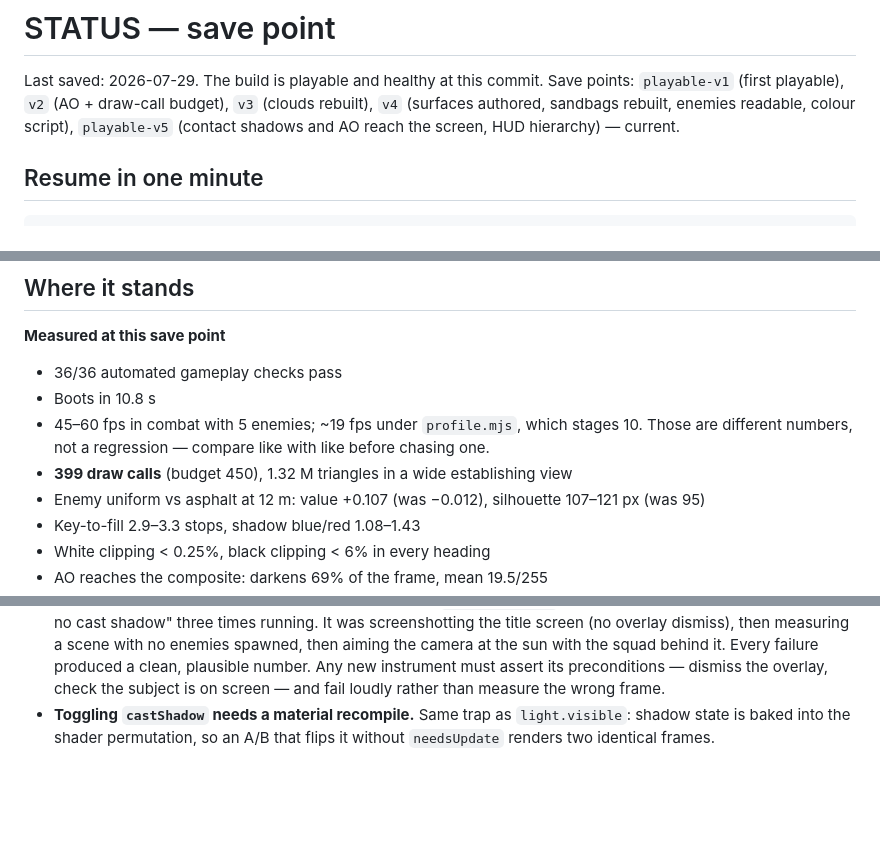
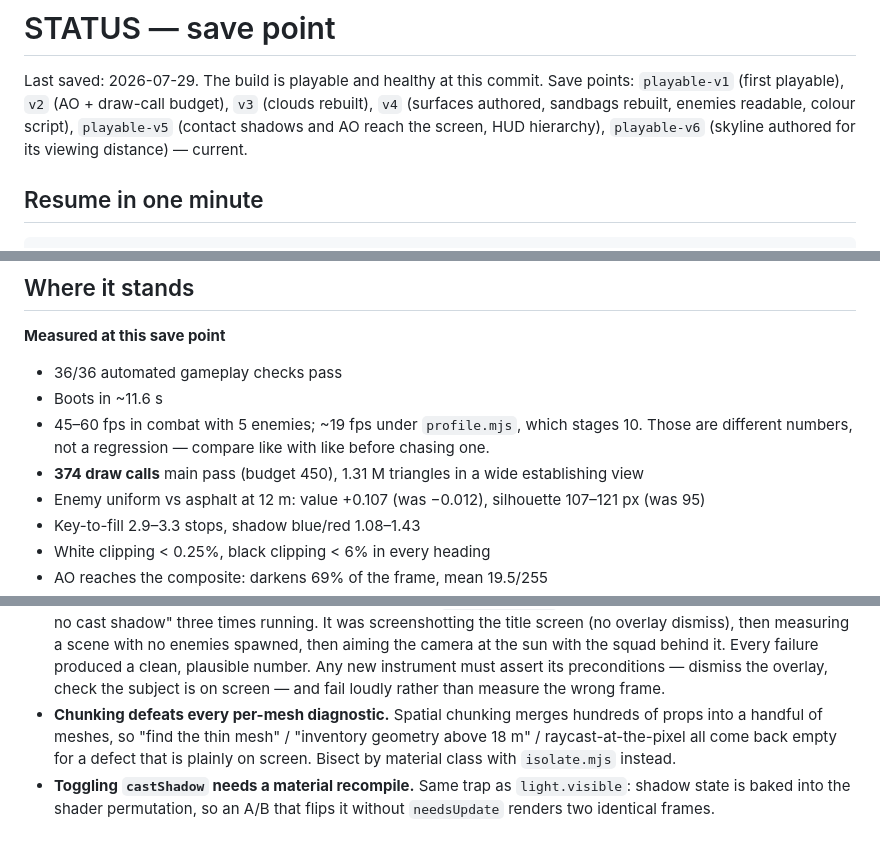
Before and after one commit to kazumahoriguchi109-dot/blacksite-fps, a Markdown page: STATUS.md, 3 parts joined by grey strips. Rendered like a GitHub page; blank space fills up the shorter version.

Commit message:
Record the v6 save point and the chunking-defeats-diagnostics trap
Co-Authored-By: Claude Opus 5 <noreply@anthropic.com>

```diff
--- a/STATUS.md
+++ b/STATUS.md
@@ -4,7 +4,8 @@ Last saved: 2026-07-29. The build is playable and healthy at this commit.
 Save points: `playable-v1` (first playable), `v2` (AO + draw-call budget),
 `v3` (clouds rebuilt), `v4` (surfaces authored, sandbags rebuilt, enemies
 readable, colour script), `playable-v5` (contact shadows and AO reach the screen,
-HUD hierarchy) — current.
+HUD hierarchy), `playable-v6` (skyline authored for its viewing distance) —
+current.
 
 ## Resume in one minute
 
@@ -28,11 +29,12 @@ node scripts/boottime.mjs      # expect ~11 s
 
 **Measured at this save point**
 - 36/36 automated gameplay checks pass
-- Boots in 10.8 s
+- Boots in ~11.6 s
 - 45–60 fps in combat with 5 enemies; ~19 fps under `profile.mjs`, which
   stages 10. Those are different numbers, not a regression — compare like
   with like before chasing one.
-- **399 draw calls** (budget 450), 1.32 M triangles in a wide establishing view
+- **374 draw calls** main pass (budget 450), 1.31 M triangles in a wide
+  establishing view
 - Enemy uniform vs asphalt at 12 m: value +0.107 (was −0.012), silhouette
   107–121 px (was 95)
 - Key-to-fill 2.9–3.3 stops, shadow blue/red 1.08–1.43
@@ -137,6 +143,11 @@ invalidated by bugs *in the tools*:
   squad behind it. Every failure produced a clean, plausible number. Any new
   instrument must assert its preconditions — dismiss the overlay, check the
   subject is on screen — and fail loudly rather than measure the wrong frame.
+- **Chunking defeats every per-mesh diagnostic.** Spatial chunking merges
+  hundreds of props into a handful of meshes, so "find the thin mesh" /
+  "inventory geometry above 18 m" / raycast-at-the-pixel all come back empty
+  for a defect that is plainly on screen. Bisect by material class with
+  `isolate.mjs` instead.
 - **Toggling `castShadow` needs a material recompile.** Same trap as
   `light.visible`: shadow state is baked into the shader permutation, so an A/B
   that flips it without `needsUpdate` renders two identical frames.
```
Also changed, not shown: other parts of STATUS.md (+4 -0 lines).
